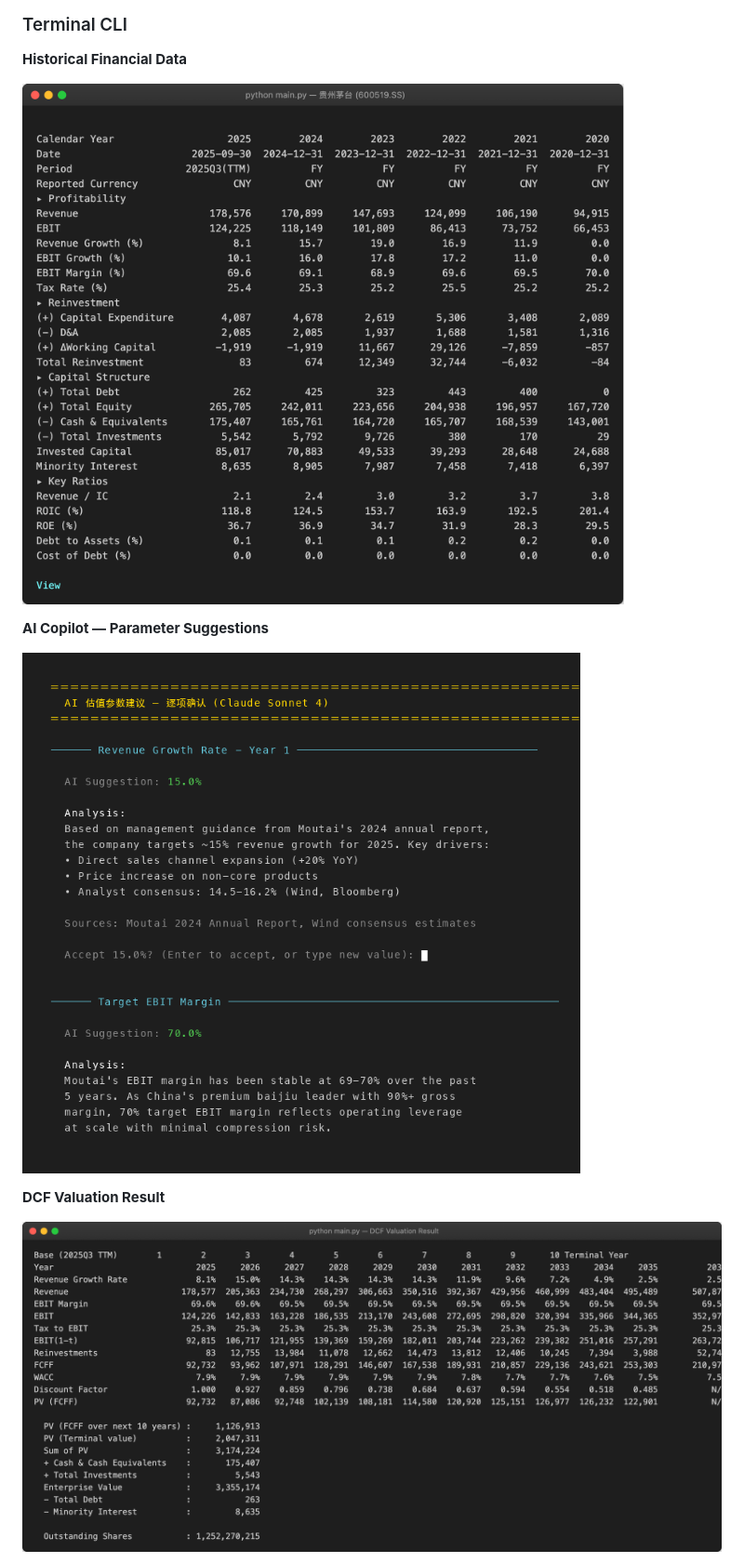
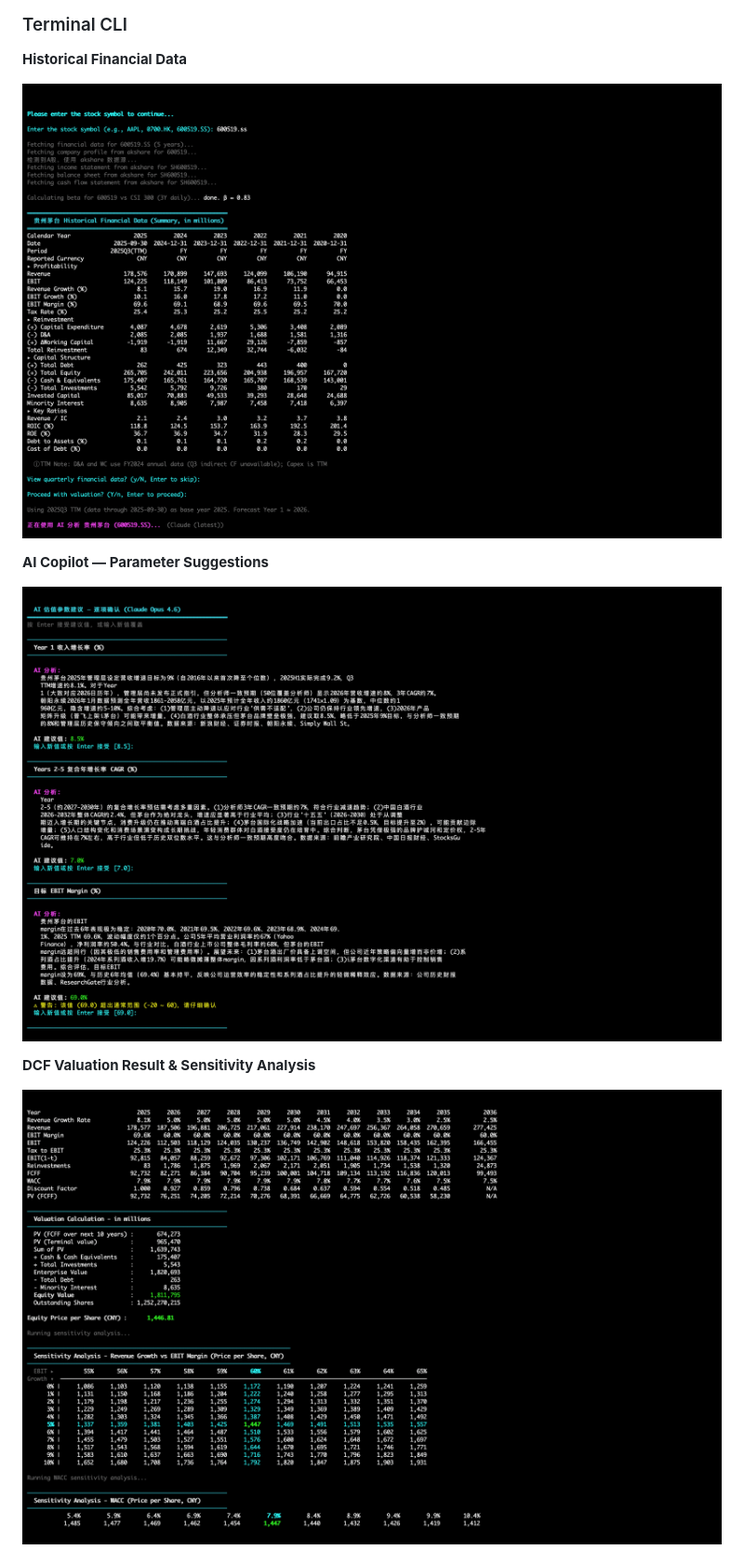
Before and after one commit to alanhewenyu/ValuX, a Markdown page: README.md, the part around one of its changes. Shown at 93% size. Rendered like a GitHub page; pictures changed too: assets/demo-1-historical.png, assets/demo-2-ai-params.png, assets/demo-3-dcf-result.png.

```diff
--- a/README.md
+++ b/README.md
@@ -80,6 +80,6 @@ Think of it as having an equity research analyst sitting next to you: AI searche
 
 ![AI Analysis](assets/demo-2-ai-params.png)
 
-**DCF Valuation Result**
+**DCF Valuation Result & Sensitivity Analysis**
 
 ![DCF Result](assets/demo-3-dcf-result.png)
```
Also changed, not shown: other parts of README.md (+0 -4 lines), README_zh.md (+1 -5 lines).
